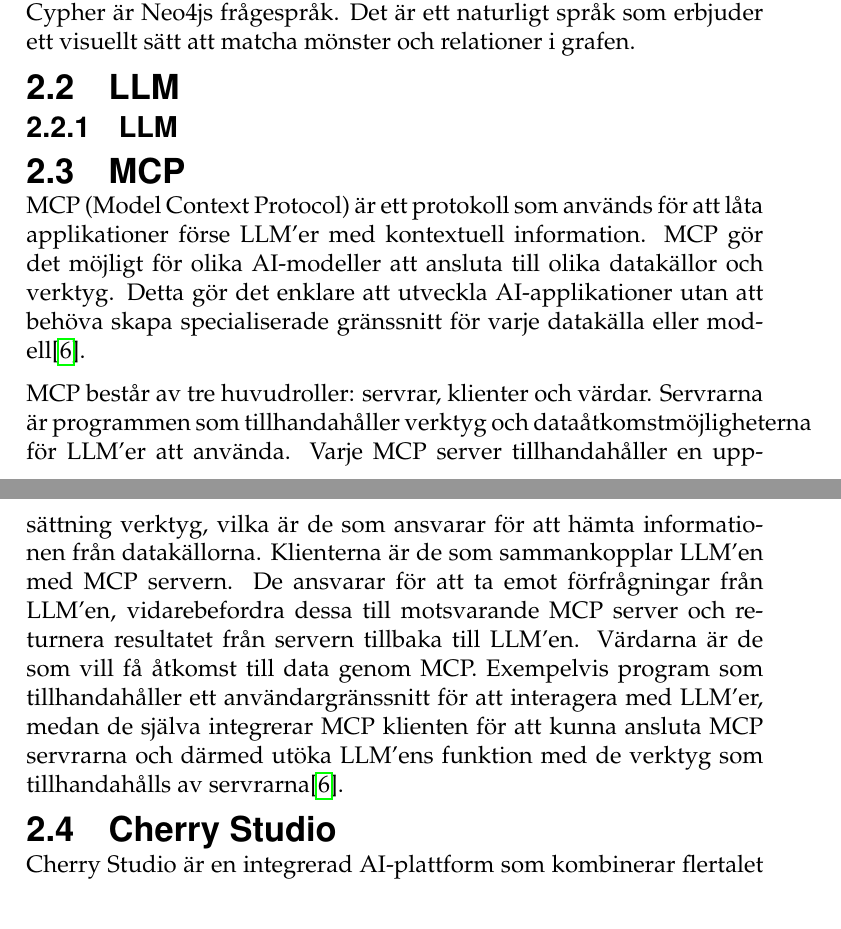
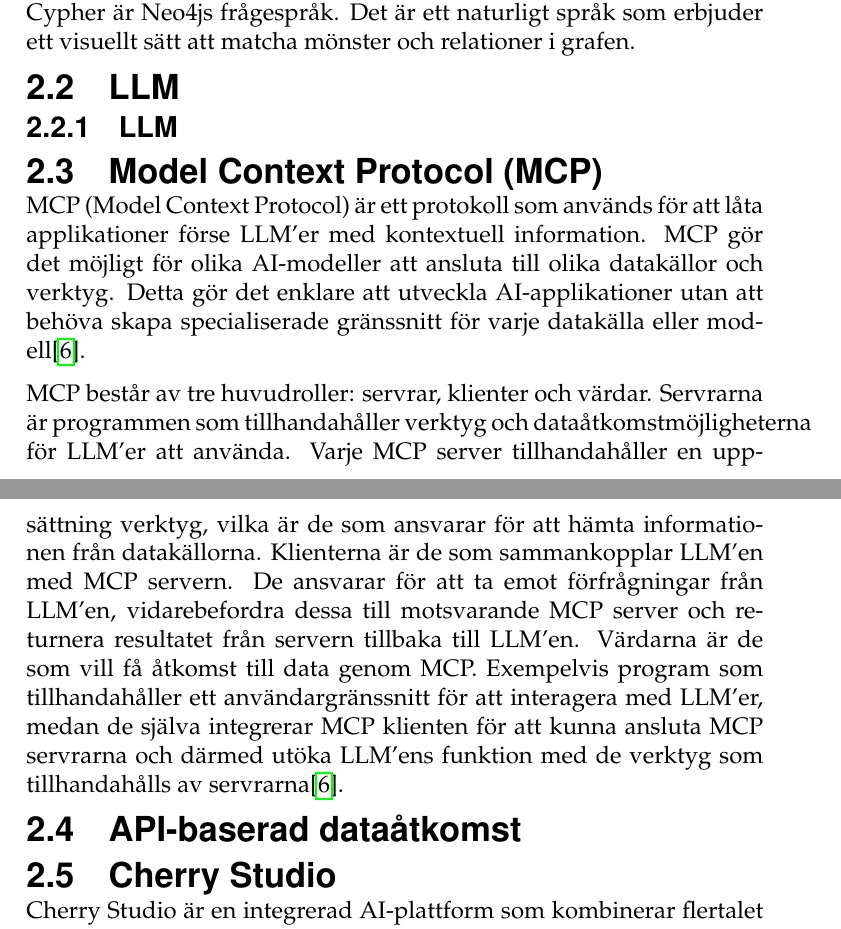
Before and after one commit to isak29/isak-bachelor-thesis, a LaTeX thesis (rapport/MiunThesisTemplate-master/thesis.tex, which reads rapport/MiunThesisTemplate-master/02-theory.tex): two parts of pages 17 and 18 of 41, joined at a grey line, cut so that both start at the same text. Compiled offline with pdfLaTeX.

Commit message:
subsections in theory

```diff
--- a/rapport/MiunThesisTemplate-master/02-theory.tex
+++ b/rapport/MiunThesisTemplate-master/02-theory.tex
@@ -21,7 +21,7 @@
 \subsubsection{LLM}\label{subsubsec:gpt-5.4}
 
 
-\subsection{MCP}\label{subsec:mcp_theory}
+\subsection{Model Context Protocol (MCP)}\label{subsec:mcp_theory}
 MCP (Model Context Protocol) är ett protokoll som används för att låta applikationer förse LLM'er med kontextuell information.
 MCP gör det möjligt för olika AI-modeller att ansluta till olika datakällor och verktyg. Detta gör det enklare att utveckla AI-applikationer utan att behöva skapa specialiserade gränssnitt för varje datakälla eller modell\cite{4}.
 
@@ -29,6 +29,9 @@
 Varje MCP server tillhandahåller en uppsättning verktyg, vilka är de som ansvarar för att hämta informationen från datakällorna. Klienterna är de som sammankopplar LLM'en med MCP servern. De ansvarar för att ta emot förfrågningar från LLM'en, vidarebefordra dessa till motsvarande MCP server och returnera resultatet från servern tillbaka till LLM'en.
 Värdarna är de som vill få åtkomst till data genom MCP. Exempelvis program som tillhandahåller ett användargränssnitt för att interagera med LLM'er, medan de själva integrerar MCP klienten för att kunna ansluta MCP servrarna och därmed utöka LLM'ens funktion med de verktyg som tillhandahålls av servrarna\cite{4}.
 
+\subsection{API-baserad dataåtkomst}\label{subsec:api}
+
+
 \subsection{Cherry Studio}\label{subsec:CherryStudio}
 Cherry Studio är en integrerad AI-plattform som kombinerar flertalet funktioner såsom multimodellstöd, kunskapsbashantering, översättning och AI-genererad bildskapning\cite{7}.
 
```
Also changed, not shown: rapport/MiunThesisTemplate-master/02-theory.tex (1 more changed lines), 1 other file.
